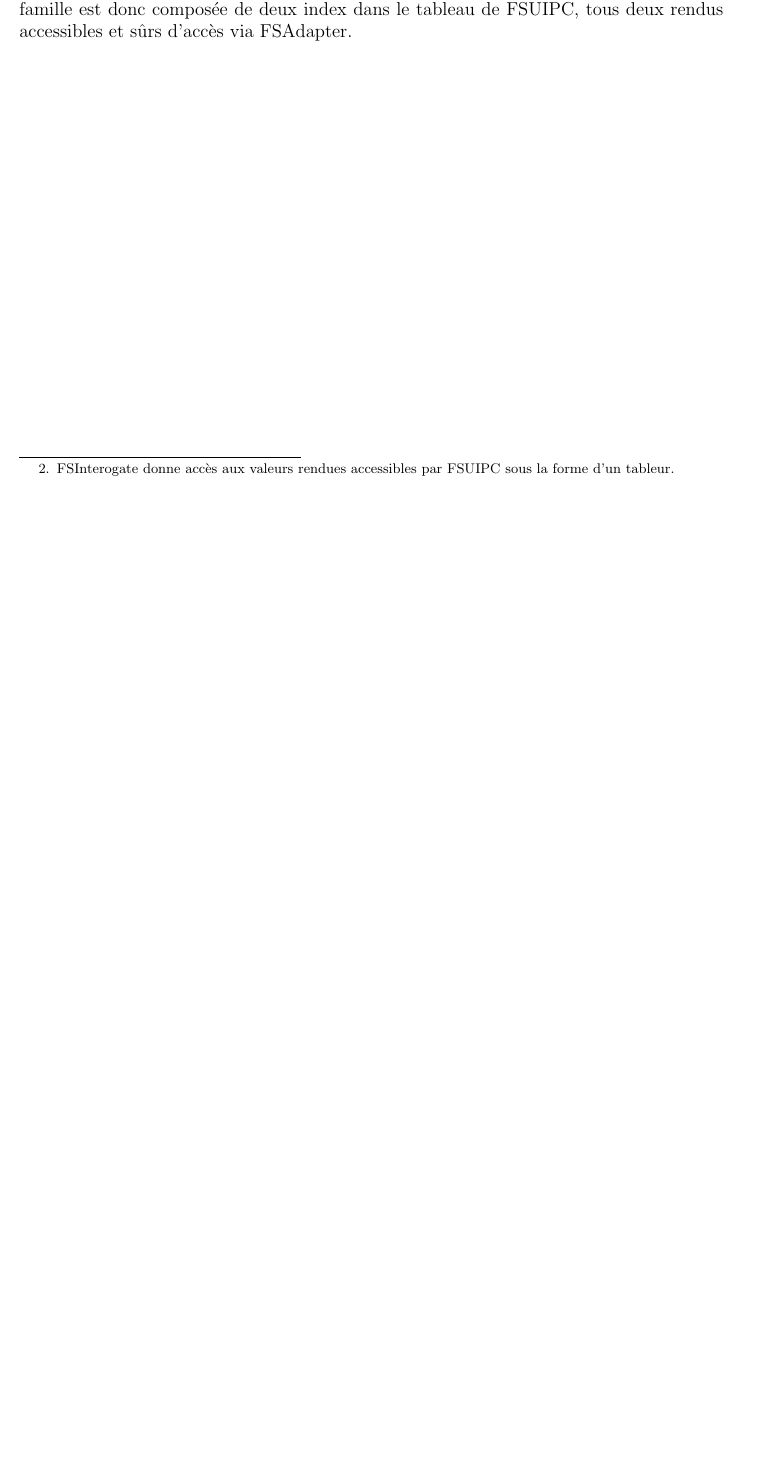
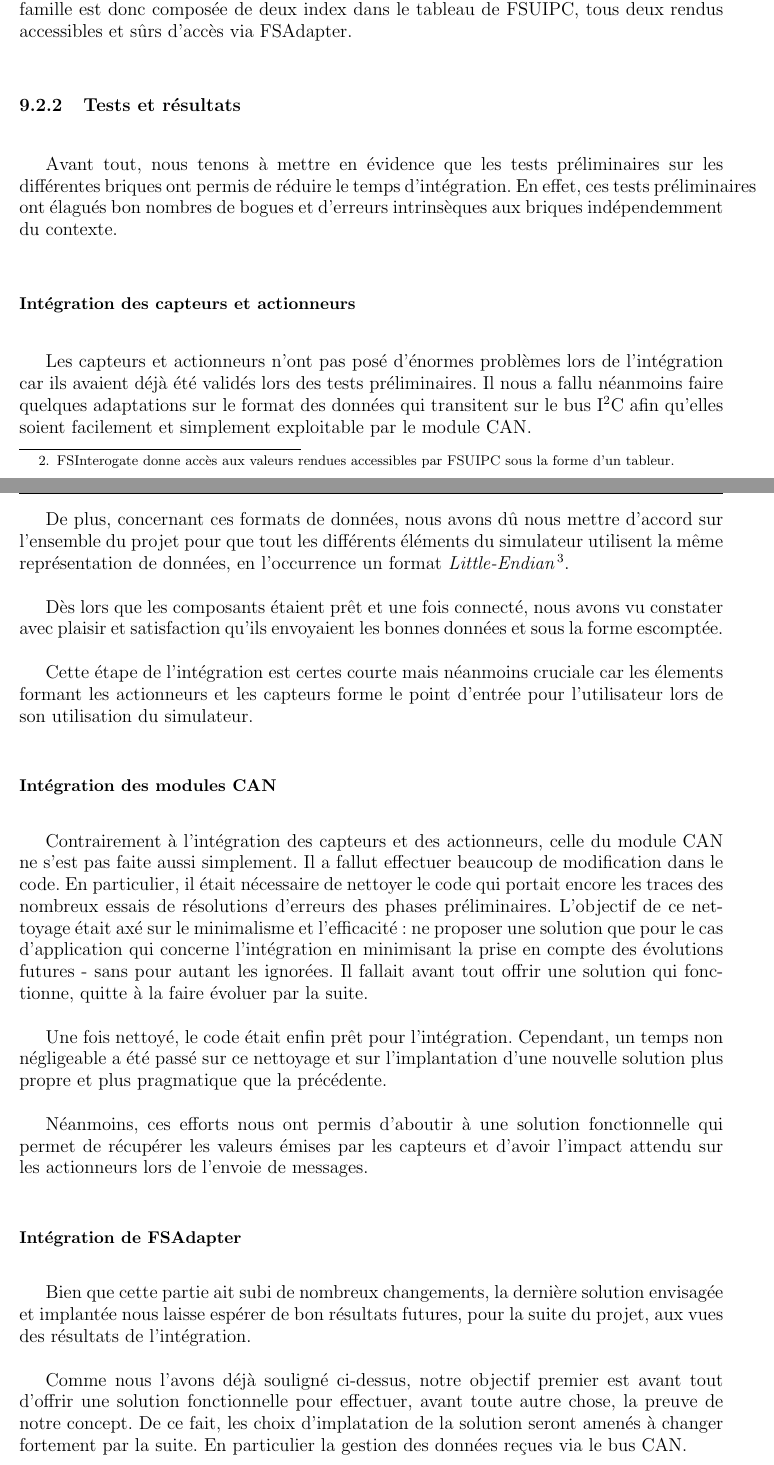
Before and after one commit to pipi/cockpitsim, a LaTeX document (doc/manual/rapport.tex, which reads doc/manual/integration.tex): part of page 27 of 36 before the commit and two parts of pages 27 and 28 of 38 after it, the two joined at a grey line, cut so that both start at the same text, the shorter picture padded with empty space. Compiled offline with pdfLaTeX; the source files are stored in an older character set and shown here as Unicode.

Commit message:
Improving "Integration part".
--Julien.

```diff
--- a/doc/manual/integration.tex
+++ b/doc/manual/integration.tex
@@ -71,3 +71,17 @@ Voici la succession des étapes:
 Le lecteur notera que nous avons fait le choix de créer une famille relativement simple pour cette première tentative d'intégration.
 Elle est composée de l'altitude du pilote automatique ainsi que du bouton poussoir de validation de ce dernier paramètre. La famille
 est donc composée de deux index dans le tableau de FSUIPC, tous deux rendus accessibles et sûrs d'accès via FSAdapter.
+
+\subsection{Tests et résultats}
+Avant tout, nous tenons à mettre en évidence que les tests préliminaires sur les différentes briques ont permis de réduire le temps
+d'intégration. En effet, ces tests préliminaires ont élagués bon nombres de bogues et d'erreurs intrinsèques aux briques
+indépendemment du contexte.
+
+\subsubsection{Intégration des capteurs et actionneurs}
+Les capteurs et actionneurs n'ont pas posé d'énormes problèmes lors de l'intégration car ils avaient déjà été validés lors des tests
+préliminaires. Il nous a fallu néanmoins faire quelques adaptations sur le format des données qui transitent sur le bus I$^2$C afin
+qu'elles soient facilement et simplement exploitable par le module CAN.
+
+De plus, concernant ces formats de données, nous avons dû nous mettre d'accord sur l'ensemble du projet pour que tout les
+différents éléments du simulateur utilisent la même représentation de données, en l'occurrence un format \emph{Little-Endian}
+\footnote{La représentation des données était une question déjà fort présente à l'esprit des pionniers de l'informatique.
@@ -73,0 +92,25 @@ est donc composée de deux index dans le tableau de FSUIPC, tous deux rendus acc
+Dès lors que les composants étaient prêt et une fois connecté, nous avons vu constater avec plaisir et satisfaction qu'ils envoyaient
+les bonnes données et sous la forme escomptée.
+
+Cette étape de l'intégration est certes courte mais néanmoins cruciale car les élements formant les actionneurs et les capteurs forme
+le point d'entrée pour l'utilisateur lors de son utilisation du simulateur.
+
+\subsubsection{Intégration des modules CAN}
+Contrairement à l'intégration des capteurs et des actionneurs, celle du module CAN ne s'est pas faite aussi simplement.
+Il a fallut effectuer beaucoup de modification dans le code. En particulier, il était nécessaire de nettoyer le code qui portait
+encore les traces des nombreux essais de résolutions d'erreurs des phases préliminaires. L'objectif de ce nettoyage était axé sur
+le minimalisme et l'efficacité: ne proposer une solution que pour le cas d'application qui concerne l'intégration en minimisant la
+prise en compte des évolutions futures - sans pour autant les ignorées. Il fallait avant tout offrir une solution qui fonctionne,
+quitte à la faire évoluer par la suite.
+
+Une fois nettoyé, le code était enfin prêt pour l'intégration. Cependant, un temps non négligeable a été passé sur ce nettoyage et
+sur l'implantation d'une nouvelle solution plus propre et plus pragmatique que la précédente.
+
+Néanmoins, ces efforts nous ont permis d'aboutir à une solution fonctionnelle qui permet de récupérer les valeurs émises par
+les capteurs et d'avoir l'impact attendu sur les actionneurs lors de l'envoie de messages.
+
+\subsubsection{Intégration de FSAdapter}
+Bien que cette partie ait subi de nombreux changements, la dernière solution envisagée et implantée nous laisse espérer de bon résultats futures, pour la suite du projet, aux vues des résultats de l'intégration.
+
+Comme nous l'avons déjà souligné ci-dessus, notre objectif premier est avant tout d'offrir une solution fonctionnelle pour effectuer, avant toute autre chose, la preuve de notre concept. De ce fait, les choix d'implatation de la solution seront amenés à changer
+fortement par la suite. En particulier la gestion des données reçues via le bus CAN.
```
Also changed, not shown: doc/manual/integration.tex (19 more changed lines).
